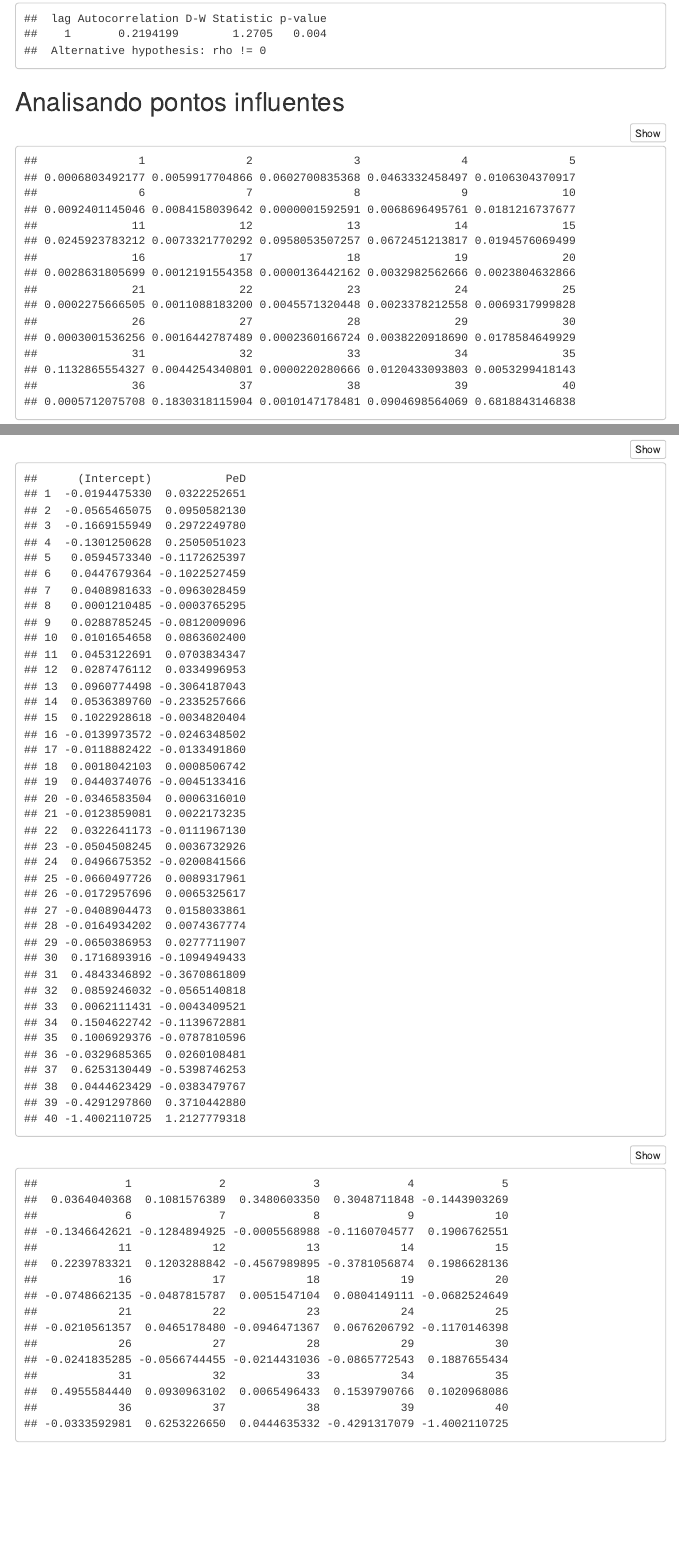
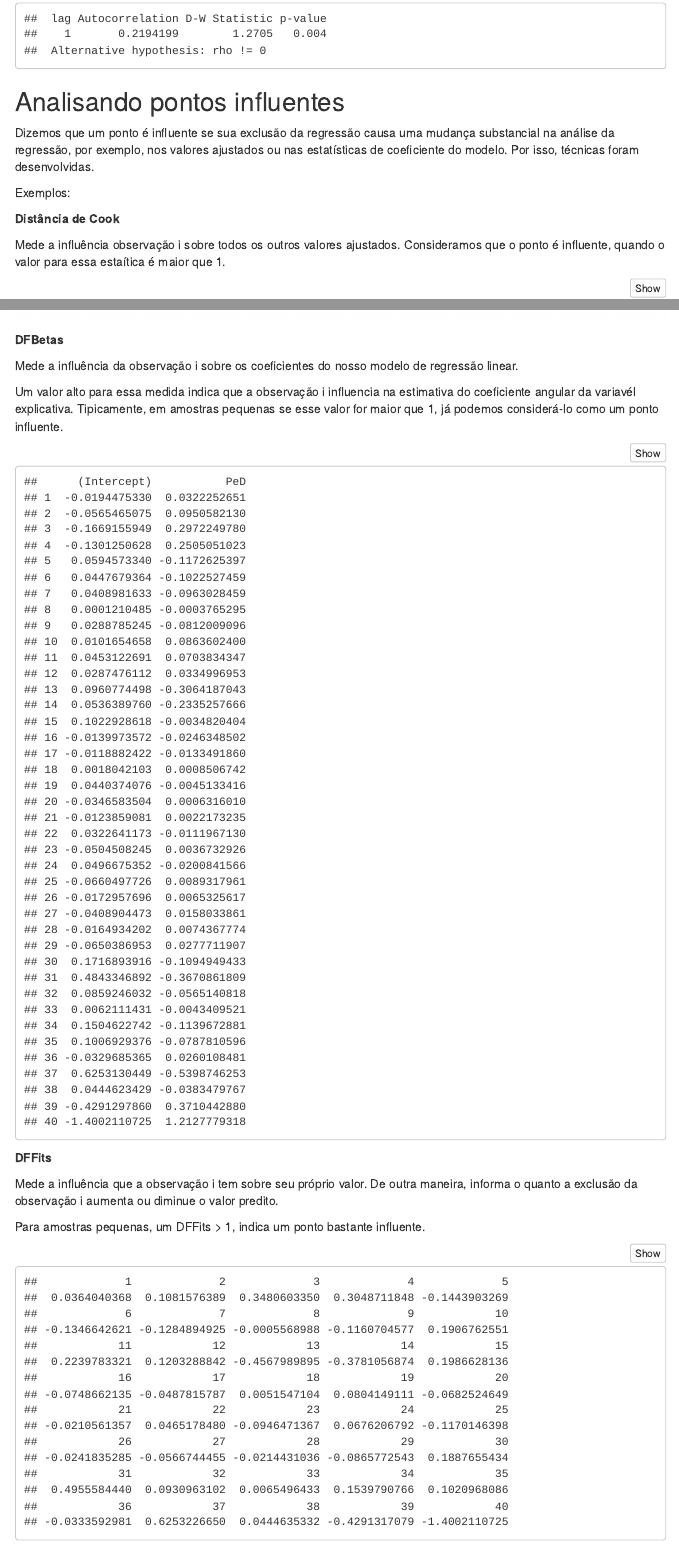
Before and after one commit to mateusoliveira2/linear-regression-work, an R Markdown document (reports/regressao-linear-analise.Rmd): the page in a window 1100 px wide, from 15050 px down, and a second part further down, joined at a grey line. Rendered offline with R 4.5, knitr and Pandoc, with nearby package versions; menus at the side of the page are left out.

Commit message:
Add influential points analysis

````diff
--- a/reports/regressao-linear-analise.Rmd
+++ b/reports/regressao-linear-analise.Rmd
@@ -359,6 +359,15 @@ durbinWatsonTest(regressor)
 
 ## Analisando pontos influentes
 
+Dizemos que um ponto é influente se sua exclusão da regressão causa uma mudança substancial na análise da regressão, por exemplo, nos valores ajustados ou nas estatísticas de coeficiente do modelo. Por isso, técnicas foram desenvolvidas.
+
+Exemplos:
+
+**Distância de Cook**
+
+Mede a influência observação i sobre todos os outros valores ajustados. Consideramos que o ponto é influente, quando o valor para essa estaítica é maior que 1.
+
+
 ```{r}
 cooksd = cooks.distance(regressor)
 cooksd
@@ -367,10 +376,20 @@ cooksd
 plot(cooksd)
 ```
 
+**DFBetas**
 
+Mede a influência da observação i sobre os coeficientes do nosso modelo de regressão linear.
+
+Um valor alto para essa medida indica que a observação i influencia na estimativa do coeficiente angular da variavél explicativa. Tipicamente, em amostras pequenas se esse valor for maior que 1, já podemos considerá-lo como um ponto influente.
 ```{r}
 dfbetas(regressor)
 ```
+
+**DFFits**
+
+Mede a influência que a observação i tem sobre seu próprio valor. De outra maneira, informa o quanto a exclusão da observação i aumenta ou diminue o valor predito.
+
+Para amostras pequenas, um DFFits > 1, indica um ponto bastante influente.
 
 ```{r}
 dffits(regressor)
````
Also changed, not shown: reports/regressao-linear-analise.html.
